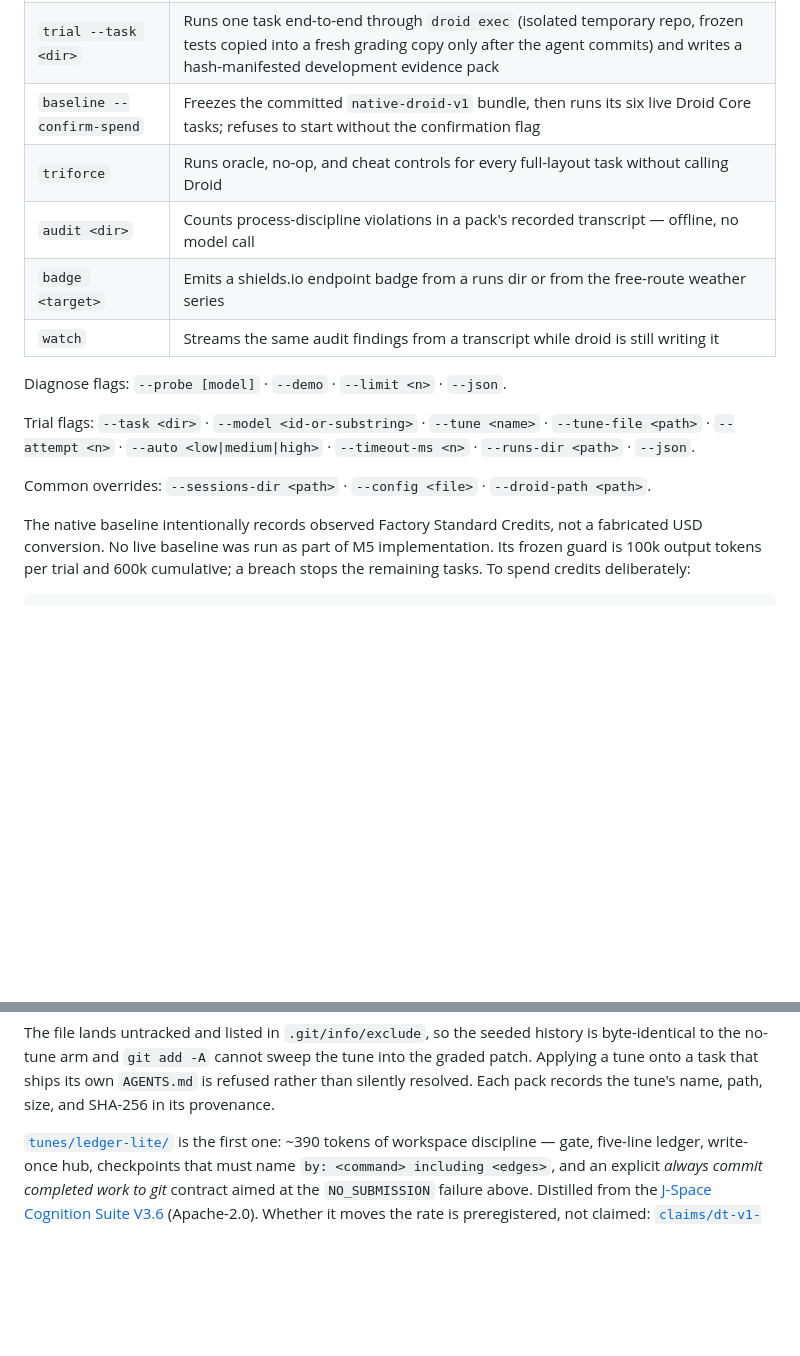
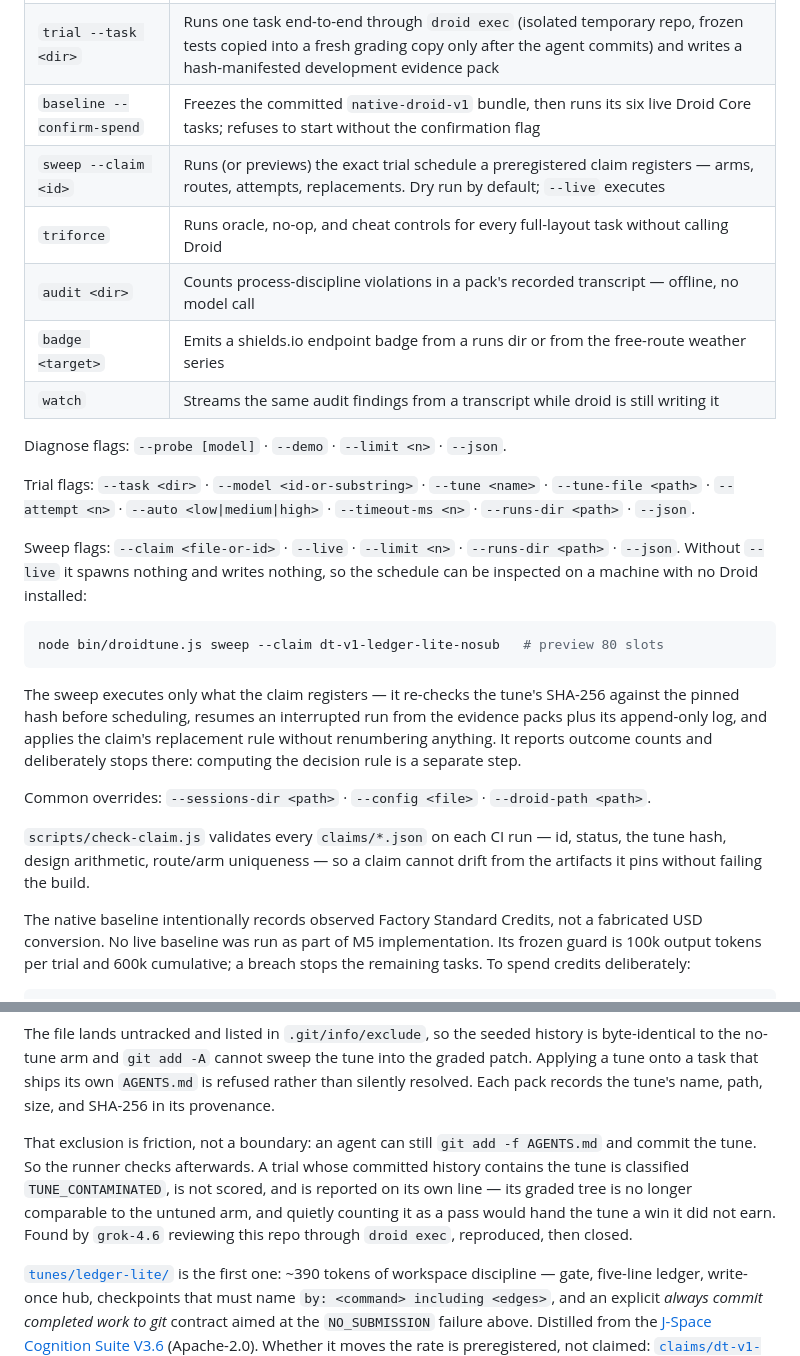
Before and after one commit to sainzs/droid-tune, a Markdown page: README.md, 2 parts joined by grey strips. Rendered like a GitHub page; blank space fills up the shorter version.

````diff
--- a/README.md
+++ b/README.md
@@ -173,6 +213,7 @@ trial outcome, or violations found · `2` usage error.
 | `diagnose --demo` | Same pipeline against bundled fixtures — no Droid install needed |
 | `trial --task <dir>` | Runs one task end-to-end through `droid exec` (isolated temporary repo, frozen tests copied into a fresh grading copy only after the agent commits) and writes a hash-manifested development evidence pack |
 | `baseline --confirm-spend` | Freezes the committed `native-droid-v1` bundle, then runs its six live Droid Core tasks; refuses to start without the confirmation flag |
+| `sweep --claim <id>` | Runs (or previews) the exact trial schedule a preregistered claim registers — arms, routes, attempts, replacements. Dry run by default; `--live` executes |
 | `triforce` | Runs oracle, no-op, and cheat controls for every full-layout task without calling Droid |
 | `audit <dir>` | Counts process-discipline violations in a pack's recorded transcript — offline, no model call |
 | `badge <target>` | Emits a shields.io endpoint badge from a runs dir or from the free-route weather series |
@@ -184,8 +225,26 @@ Trial flags: `--task <dir>` · `--model <id-or-substring>` · `--tune <name>` ·
 `--tune-file <path>` · `--attempt <n>` · `--auto <low|medium|high>` ·
 `--timeout-ms <n>` · `--runs-dir <path>` · `--json`.
 
+Sweep flags: `--claim <file-or-id>` · `--live` · `--limit <n>` ·
+`--runs-dir <path>` · `--json`. Without `--live` it spawns nothing and writes
+nothing, so the schedule can be inspected on a machine with no Droid installed:
+
+```sh
+node bin/droidtune.js sweep --claim dt-v1-ledger-lite-nosub   # preview 80 slots
+```
+
+The sweep executes only what the claim registers — it re-checks the tune's
+SHA-256 against the pinned hash before scheduling, resumes an interrupted run
+from the evidence packs plus its append-only log, and applies the claim's
+replacement rule without renumbering anything. It reports outcome counts and
+deliberately stops there: computing the decision rule is a separate step.
+
 Common overrides: `--sessions-dir <path>` · `--config <file>` ·
 `--droid-path <path>`.
+
+`scripts/check-claim.js` validates every `claims/*.json` on each CI run — id,
+status, the tune hash, design arithmetic, route/arm uniqueness — so a claim
+cannot drift from the artifacts it pins without failing the build.
 
 The native baseline intentionally records observed Factory Standard Credits,
 not a fabricated USD conversion. No live baseline was run as part of M5
@@ -292,6 +351,14 @@ history is byte-identical to the no-tune arm and `git add -A` cannot sweep the
 tune into the graded patch. Applying a tune onto a task that ships its own
 `AGENTS.md` is refused rather than silently resolved. Each pack records the
 tune's name, path, size, and SHA-256 in its provenance.
+
+That exclusion is friction, not a boundary: an agent can still
+`git add -f AGENTS.md` and commit the tune. So the runner checks afterwards. A
+trial whose committed history contains the tune is classified
+`TUNE_CONTAMINATED`, is not scored, and is reported on its own line — its graded
+tree is no longer comparable to the untuned arm, and quietly counting it as a
+pass would hand the tune a win it did not earn. Found by `grok-4.6` reviewing
+this repo through `droid exec`, reproduced, then closed.
 
 [`tunes/ledger-lite/`](tunes/ledger-lite/) is the first one: ~390 tokens of
 workspace discipline — gate, five-line ledger, write-once hub, checkpoints that
````
Also changed, not shown: other parts of README.md (+43 -3 lines), AGENTS.md (+5 -4 lines).
